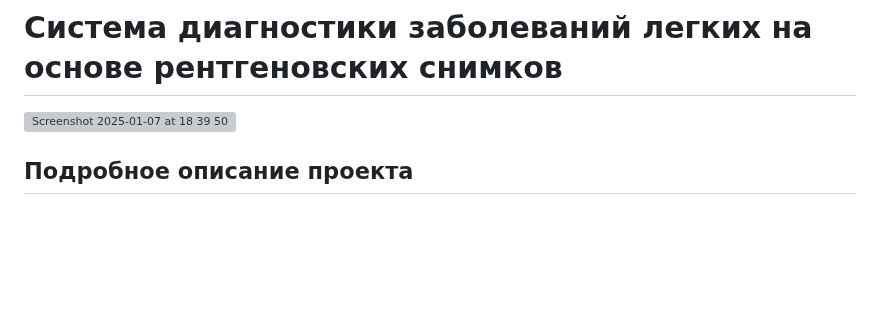
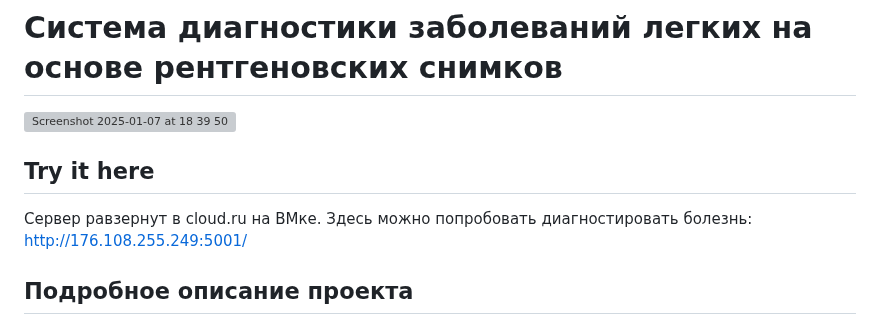
Before and after one commit to Rudadadadada/neuroinfo_proj, a Markdown page: README.md, the part around the change. Drawn GitHub-style; blank space fills up the shorter version; grey boxes are pictures that could not be loaded.

```diff
--- a/README.md
+++ b/README.md
@@ -1,6 +1,10 @@
 # Система диагностики заболеваний легких на основе рентгеновских снимков
 
 <img width="460" alt="Screenshot 2025-01-07 at 18 39 50" src="https://github.com/user-attachments/assets/e009a7c9-f1f6-4375-b021-a0a9df409d04" />
+
+## Try it here
+
+Сервер равзернут в cloud.ru на ВМке. Здесь можно попробовать диагностировать болезнь: http://176.108.255.249:5001/
 
 ## Подробное описание проекта
 Система представляет собой комплексное программное решение, предназначенное для автоматизированного анализа рентгеновских снимков легких с целью выявления различных патологий. Основной функционал системы включает:
```
